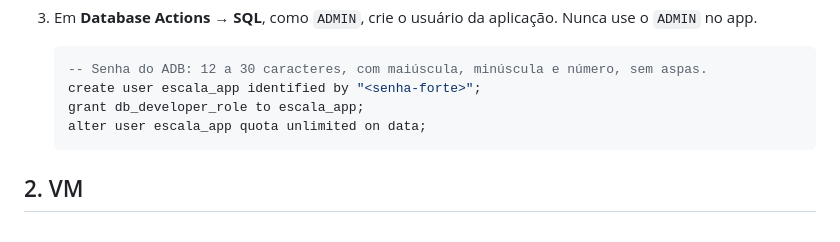
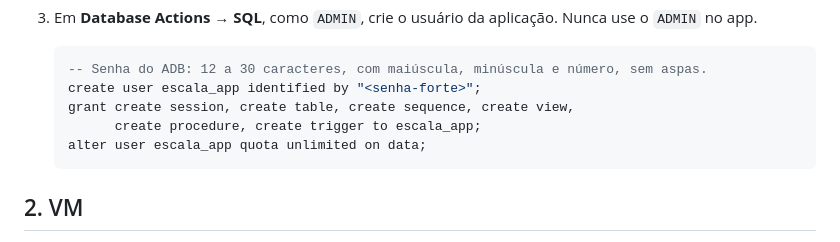
Before and after one commit to Joao-Gabriel-Meneses/church-scheduler, a Markdown page: docs/deploy.md, the part around the change. GitHub-like rendering.

Commit message:
Troca DB_DEVELOPER_ROLE por privilégios explícitos no runbook
DB_DEVELOPER_ROLE só existe a partir do 23ai; no Autonomous DB 19c de
produção o grant falharia. O usuário da aplicação recebe só o que o
Flyway e o Hibernate precisam.

Co-Authored-By: Claude Opus 5.5 <noreply@anthropic.com>

````diff
--- a/docs/deploy.md
+++ b/docs/deploy.md
@@ -21,7 +21,8 @@ Visão geral: a VM ARM64 roda `docker compose` com **Caddy** (HTTPS) e o **app**
    ```sql
    -- Senha do ADB: 12 a 30 caracteres, com maiúscula, minúscula e número, sem aspas.
    create user escala_app identified by "<senha-forte>";
-   grant db_developer_role to escala_app;
+   grant create session, create table, create sequence, create view,
+         create procedure, create trigger to escala_app;
    alter user escala_app quota unlimited on data;
    ```
 
````
